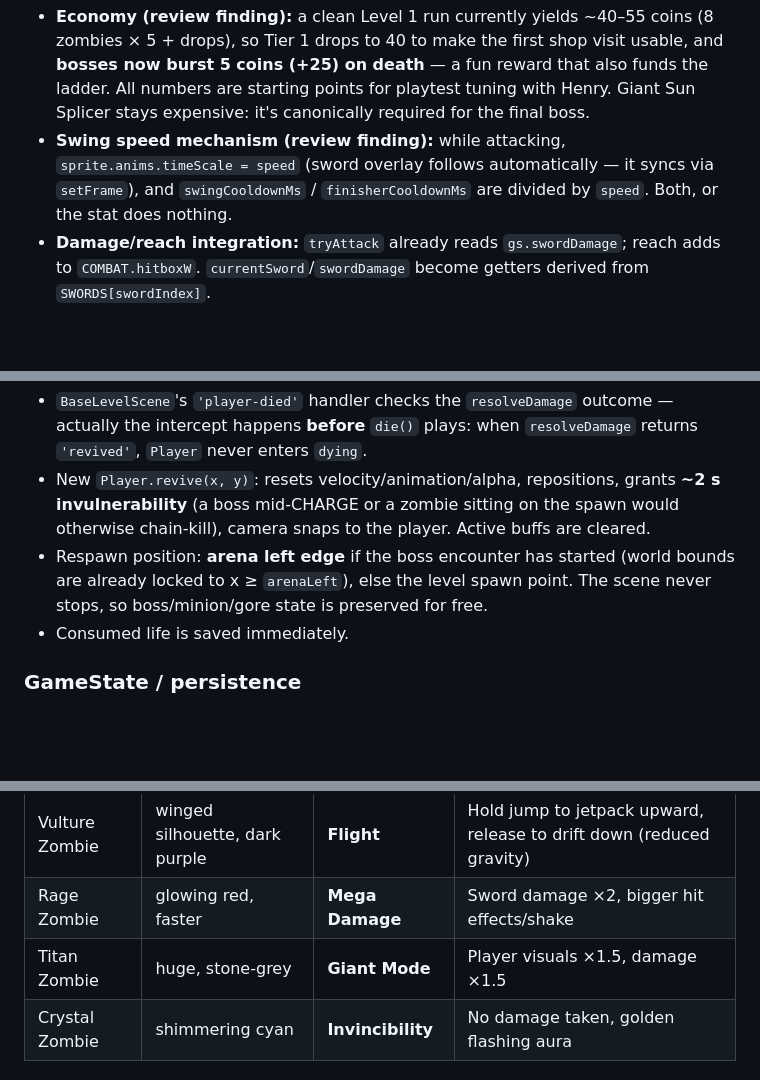
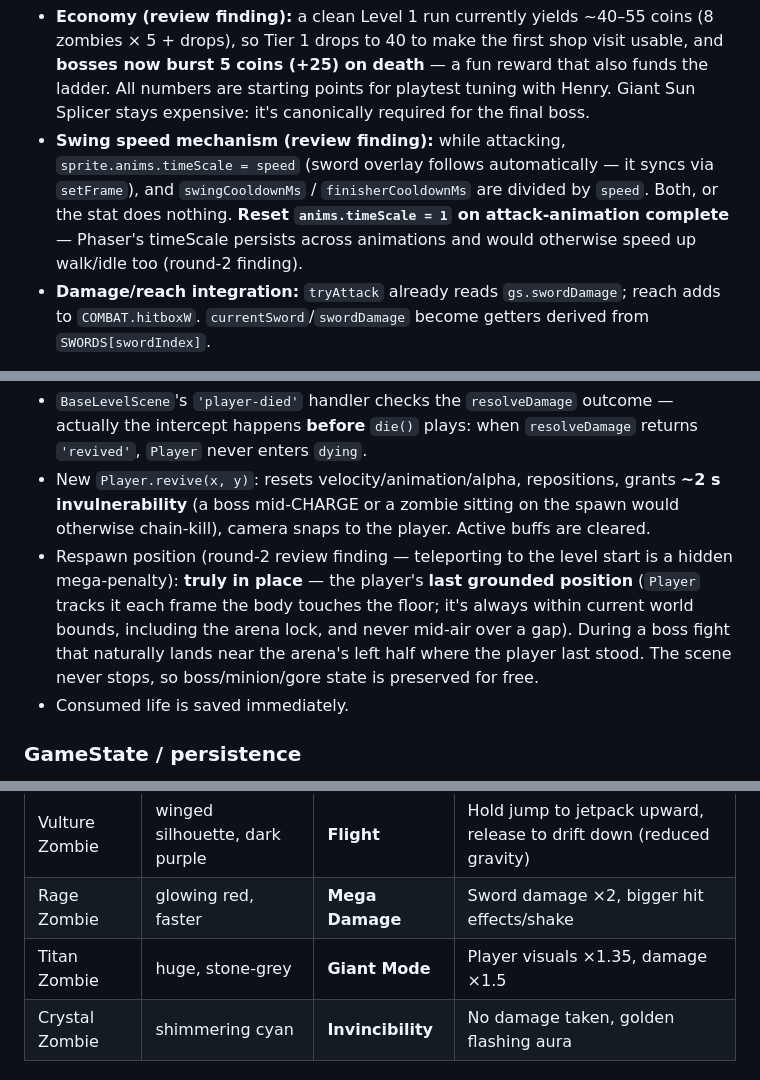
Before and after one commit to JVL1/zombie-hunter, a Markdown page: docs/plans/2026-06-11-shop-and-power-monsters-design.md, 3 parts joined by grey strips. Rendered like a GitHub page; blank space fills up the shorter version.

```diff
--- a/docs/plans/2026-06-11-shop-and-power-monsters-design.md
+++ b/docs/plans/2026-06-11-shop-and-power-monsters-design.md
@@ -74,7 +75,7 @@ No new `src/shop.ts`. Sword tiers and consumable defs are exported constants in
 | 4 | Giant Sun Splicer | 600 | 36 | +14 | 1.25× | blazing gold |
 
 - **Economy (review finding):** a clean Level 1 run currently yields ~40–55 coins (8 zombies × 5 + drops), so Tier 1 drops to 40 to make the first shop visit usable, and **bosses now burst 5 coins (+25) on death** — a fun reward that also funds the ladder. All numbers are starting points for playtest tuning with Henry. Giant Sun Splicer stays expensive: it's canonically required for the final boss.
-- **Swing speed mechanism (review finding):** while attacking, `sprite.anims.timeScale = speed` (sword overlay follows automatically — it syncs via `setFrame`), and `swingCooldownMs` / `finisherCooldownMs` are divided by `speed`. Both, or the stat does nothing.
+- **Swing speed mechanism (review finding):** while attacking, `sprite.anims.timeScale = speed` (sword overlay follows automatically — it syncs via `setFrame`), and `swingCooldownMs` / `finisherCooldownMs` are divided by `speed`. Both, or the stat does nothing. **Reset `anims.timeScale = 1` on attack-animation complete** — Phaser's timeScale persists across animations and would otherwise speed up walk/idle too (round-2 finding).
 - **Damage/reach integration:** `tryAttack` already reads `gs.swordDamage`; reach adds to `COMBAT.hitboxW`. `currentSword`/`swordDamage` become getters derived from `SWORDS[swordIndex]`.
 
 **Consumables** (carried into levels, shown in HUD):
@@ -114,7 +118,7 @@ A `scene.restart()` would wipe boss HP/state/minions and re-run `create()`. Inst
 
 - `BaseLevelScene`'s `'player-died'` handler checks the `resolveDamage` outcome — actually the intercept happens **before** `die()` plays: when `resolveDamage` returns `'revived'`, `Player` never enters `dying`.
 - New `Player.revive(x, y)`: resets velocity/animation/alpha, repositions, grants **~2 s invulnerability** (a boss mid-CHARGE or a zombie sitting on the spawn would otherwise chain-kill), camera snaps to the player. Active buffs are cleared.
-- Respawn position: **arena left edge** if the boss encounter has started (world bounds are already locked to x ≥ `arenaLeft`), else the level spawn point. The scene never stops, so boss/minion/gore state is preserved for free.
+- Respawn position (round-2 review finding — teleporting to the level start is a hidden mega-penalty): **truly in place** — the player's **last grounded position** (`Player` tracks it each frame the body touches the floor; it's always within current world bounds, including the arena lock, and never mid-air over a gap). During a boss fight that naturally lands near the arena's left half where the player last stood. The scene never stops, so boss/minion/gore state is preserved for free.
 - Consumed life is saved immediately.
 
 ### GameState / persistence
@@ -130,7 +134,7 @@ Four rare elite zombies, one per buff. Names are placeholders — **Henry has fi
 |---|---|---|---|
 | Vulture Zombie | winged silhouette, dark purple | **Flight** | Hold jump to jetpack upward, release to drift down (reduced gravity) |
 | Rage Zombie | glowing red, faster | **Mega Damage** | Sword damage ×2, bigger hit effects/shake |
-| Titan Zombie | huge, stone-grey | **Giant Mode** | Player visuals ×1.5, damage ×1.5 |
+| Titan Zombie | huge, stone-grey | **Giant Mode** | Player visuals ×1.35, damage ×1.5 |
 | Crystal Zombie | shimmering cyan | **Invincibility** | No damage taken, golden flashing aura |
 
 ### Monster plumbing (review consensus finding — variant table alone isn't enough)
```
Also changed, not shown: other parts of docs/plans/2026-06-11-shop-and-power-monsters-design.md (+12 -6 lines).
